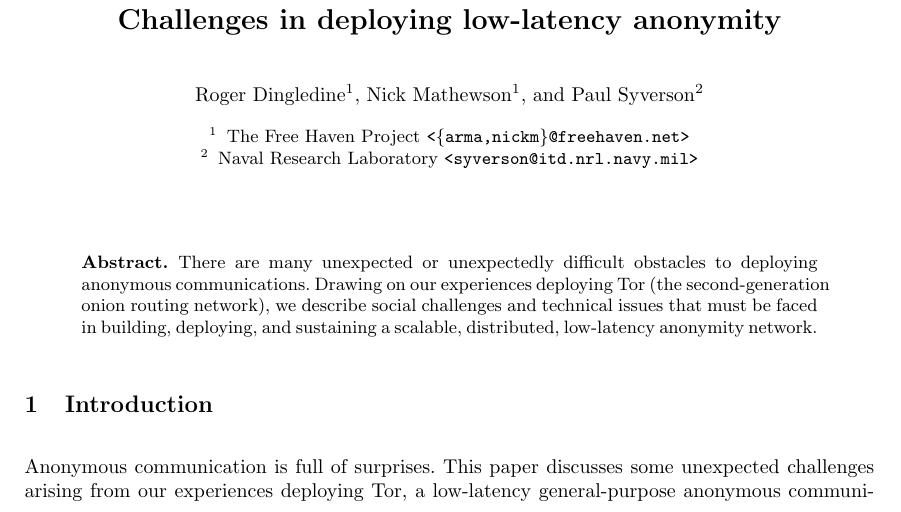
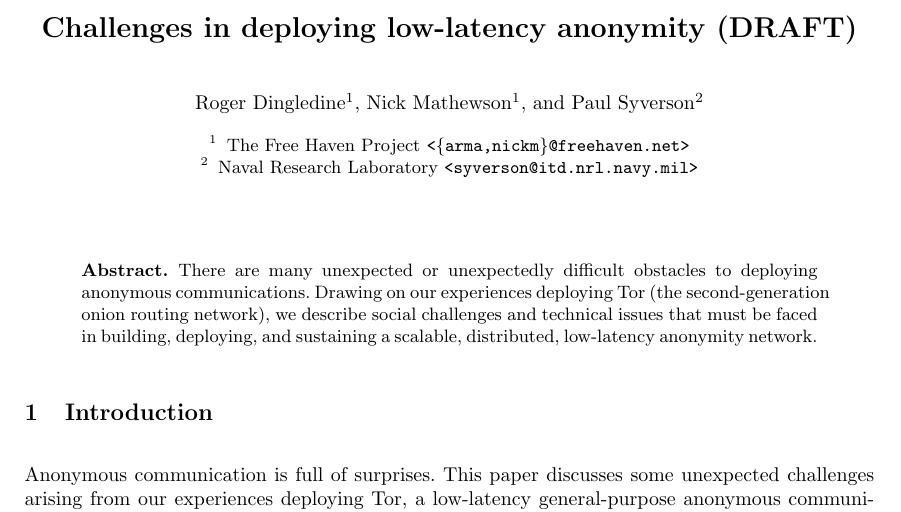
Before and after one commit to pruby/Tor-Mirror, a LaTeX thesis (doc/design-paper/challenges.tex): part of page 1 of 18, cut so that both start at the same text. Compiled offline with pdfLaTeX.

Commit message:
mark this one as a draft, so people who cache it will look dumb in two years
git-svn-id: https://svn.torproject.org/svn/tor/trunk@3602 55e972cd-5a19-0410-ae62-a4d7a52db4cd

```diff
--- a/doc/design-paper/challenges.tex
+++ b/doc/design-paper/challenges.tex
@@ -20,7 +20,7 @@
 
 \begin{document}
 
-\title{Challenges in deploying low-latency anonymity}
+\title{Challenges in deploying low-latency anonymity (DRAFT)}
 
 \author{Roger Dingledine\inst{1} \and
 Nick Mathewson\inst{1} \and
```
Also changed, not shown: doc/design-paper/challenges.pdf.
